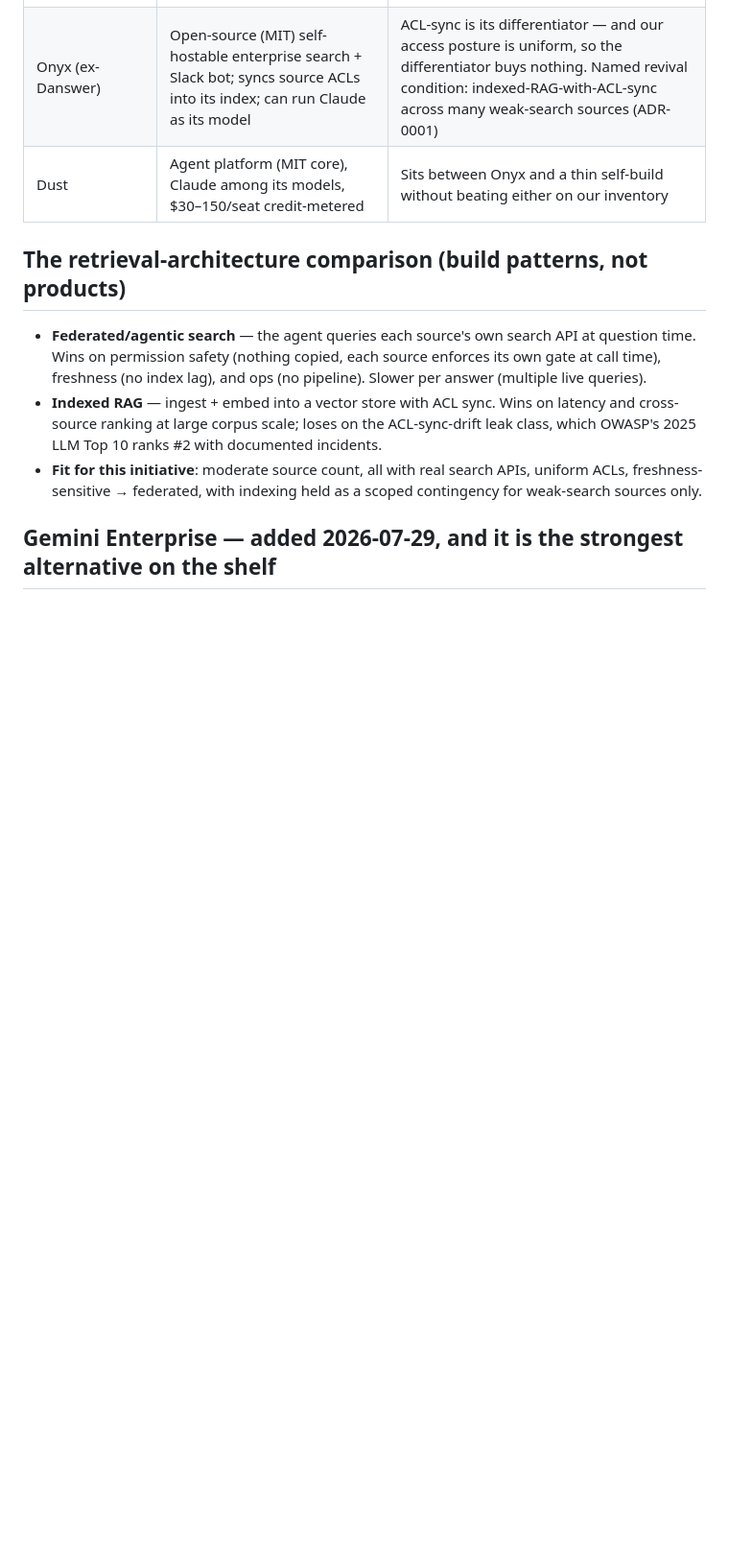
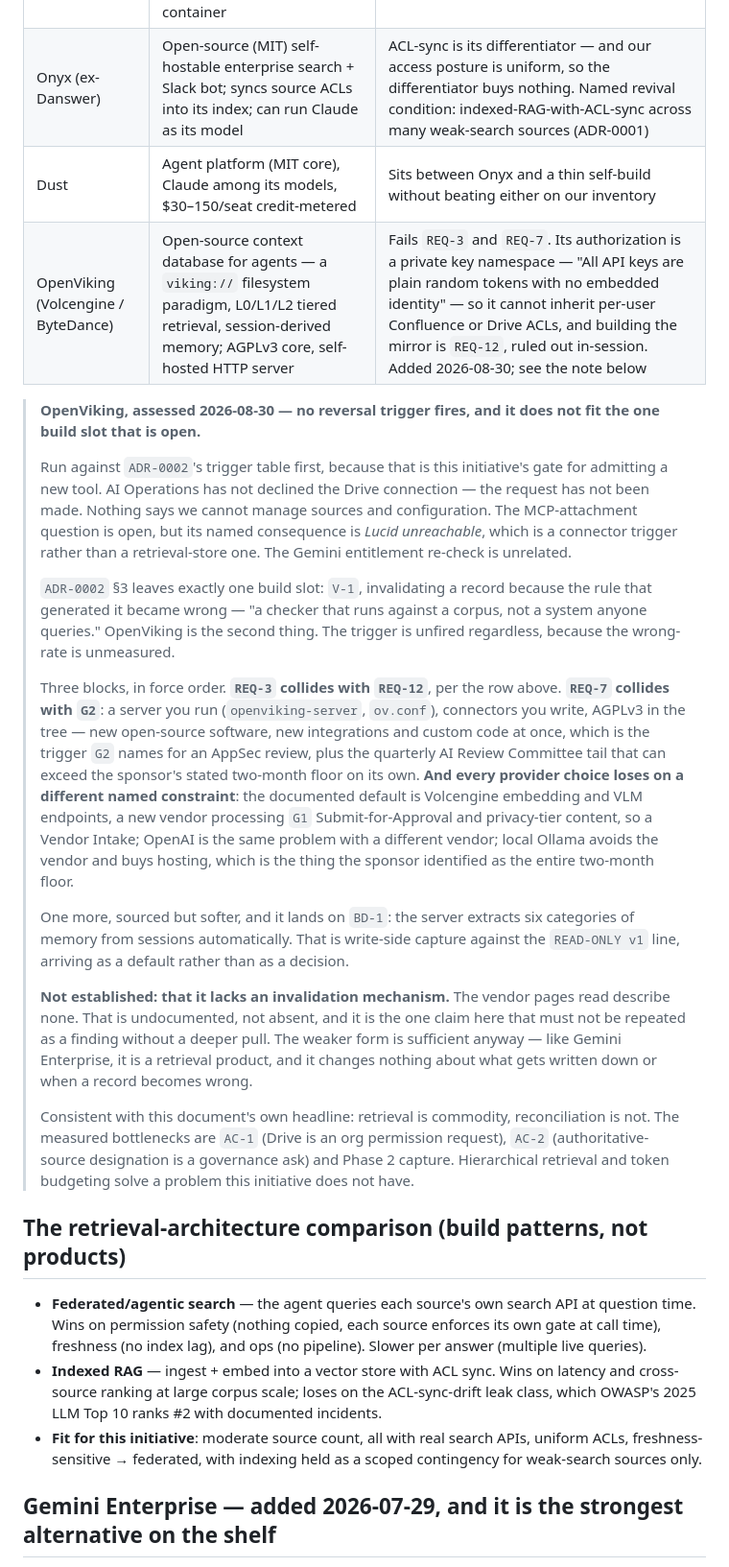
Before and after one commit to nino-chavez/se-docs-frontdoor, a Markdown page: research/competitive/buy-landscape.md, the part around one of its changes. Shown at 96% size. Rendered like a GitHub page; blank space fills up the shorter version.

Commit message:
research(competitive): retire OpenViking against the ADR-0002 gates
Assessed on request. No reversal trigger in ADR-0002 fires, and it is not
the shape of the one build slot left open — V-1 is a checker against a
corpus, not a system anyone queries.

Three blocks: REQ-3 collides with REQ-12 (its key namespace carries no
embedded identity, so per-user source ACLs would have to be mirrored);
REQ-7 collides with G2 (self-hosted server, hand-written connectors,
AGPLv3, custom code — the AppSec trigger, plus the quarterly committee
tail); and every embedding/VLM provider choice loses on a different named
constraint, local Ollama included, since hosting is the sponsor's whole
stated two-month floor.

Absence of an invalidation mechanism is recorded as not established —
undocumented in the vendor pages read, not proven absent.

Co-Authored-By: Claude Opus 5 <noreply@anthropic.com>

```diff
--- a/research/competitive/buy-landscape.md
+++ b/research/competitive/buy-landscape.md
@@ -13,6 +13,22 @@ The pilot's real competition is not a product — it is the **shoulder-tap to a
 | Glean | Enterprise-search platform, 100+ permission-aware connectors, polished Slack container | ~$60k/yr floor, sales-led; duplicate spend next to existing Claude Enterprise |
 | Onyx (ex-Danswer) | Open-source (MIT) self-hostable enterprise search + Slack bot; syncs source ACLs into its index; can run Claude as its model | ACL-sync is its differentiator — and our access posture is uniform, so the differentiator buys nothing. Named revival condition: indexed-RAG-with-ACL-sync across many weak-search sources (ADR-0001) |
 | Dust | Agent platform (MIT core), Claude among its models, $30–150/seat credit-metered | Sits between Onyx and a thin self-build without beating either on our inventory |
+| OpenViking (Volcengine / ByteDance) | Open-source context database for agents — a `viking://` filesystem paradigm, L0/L1/L2 tiered retrieval, session-derived memory; AGPLv3 core, self-hosted HTTP server | Fails `REQ-3` and `REQ-7`. Its authorization is a private key namespace — "All API keys are plain random tokens with no embedded identity" — so it cannot inherit per-user Confluence or Drive ACLs, and building the mirror is `REQ-12`, ruled out in-session. Added 2026-08-30; see the note below |
+
+> **OpenViking, assessed 2026-08-30 — no reversal trigger fires, and it does not fit the one build slot that is open.**
+>
+> Run against `ADR-0002`'s trigger table first, because that is this initiative's gate for admitting a new tool. AI Operations has not declined the Drive connection — the request has not been made. Nothing says we cannot manage sources and configuration. The MCP-attachment question is open, but its named consequence is *Lucid unreachable*, which is a connector trigger rather than a retrieval-store one. The Gemini entitlement re-check is unrelated.
+>
+> `ADR-0002` §3 leaves exactly one build slot: `V-1`, invalidating a record because the rule that generated it became wrong — "a checker that runs against a corpus, not a system anyone queries." OpenViking is the second thing. The trigger is unfired regardless, because the wrong-rate is unmeasured.
+>
+> Three blocks, in force order. **`REQ-3` collides with `REQ-12`**, per the row above. **`REQ-7` collides with `G2`**: a server you run (`openviking-server`, `ov.conf`), connectors you write, AGPLv3 in the tree — new open-source software, new integrations and custom code at once, which is the trigger `G2` names for an AppSec review, plus the quarterly AI Review Committee tail that can exceed the sponsor's stated two-month floor on its own. **And every provider choice loses on a different named constraint**: the documented default is Volcengine embedding and VLM endpoints, a new vendor processing `G1` Submit-for-Approval and privacy-tier content, so a Vendor Intake; OpenAI is the same problem with a different vendor; local Ollama avoids the vendor and buys hosting, which is the thing the sponsor identified as the entire two-month floor.
+>
+> One more, sourced but softer, and it lands on `BD-1`: the server extracts six categories of memory from sessions automatically. That is write-side capture against the `READ-ONLY v1` line, arriving as a default rather than as a decision.
+>
+> **Not established: that it lacks an invalidation mechanism.** The vendor pages read describe none. That is undocumented, not absent, and it is the one claim here that must not be repeated as a finding without a deeper pull. The weaker form is sufficient anyway — like Gemini Enterprise, it is a retrieval product, and it changes nothing about what gets written down or when a record becomes wrong.
+>
+> Consistent with this document's own headline: retrieval is commodity, reconciliation is not. The measured bottlenecks are `AC-1` (Drive is an org permission request), `AC-2` (authoritative-source designation is a governance ask) and Phase 2 capture. Hierarchical retrieval and token budgeting solve a problem this initiative does not have.
+
 
 ## The retrieval-architecture comparison (build patterns, not products)
 
```
Also changed, not shown: other parts of research/competitive/buy-landscape.md (+1 -0 lines).
